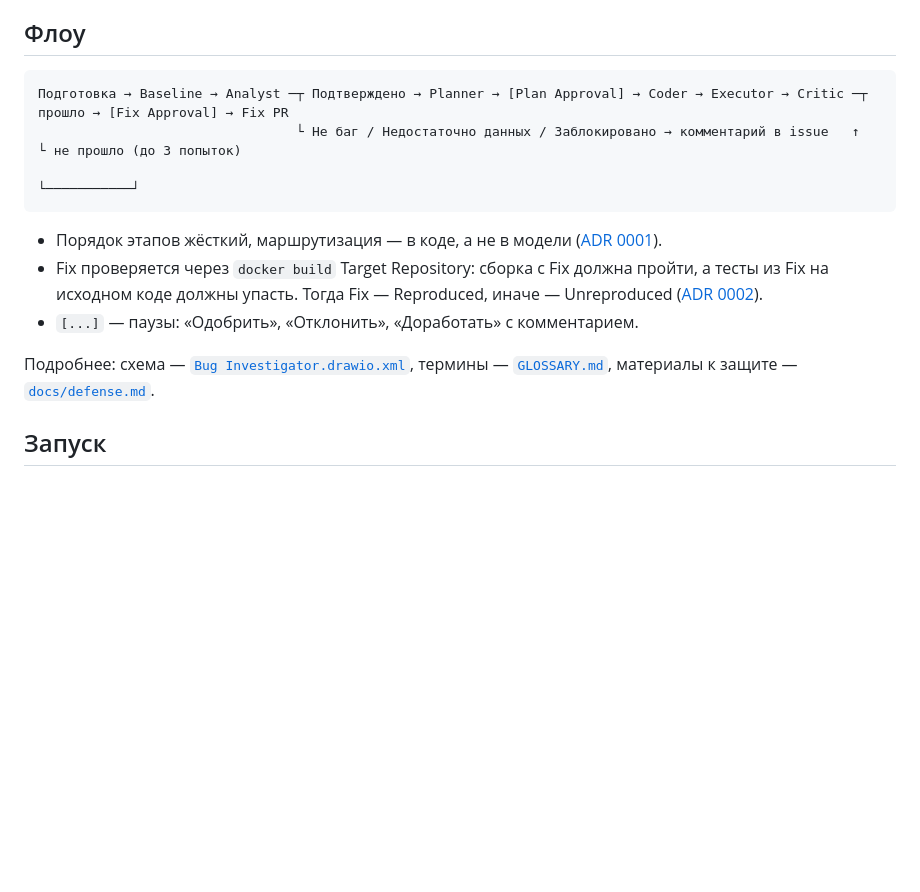
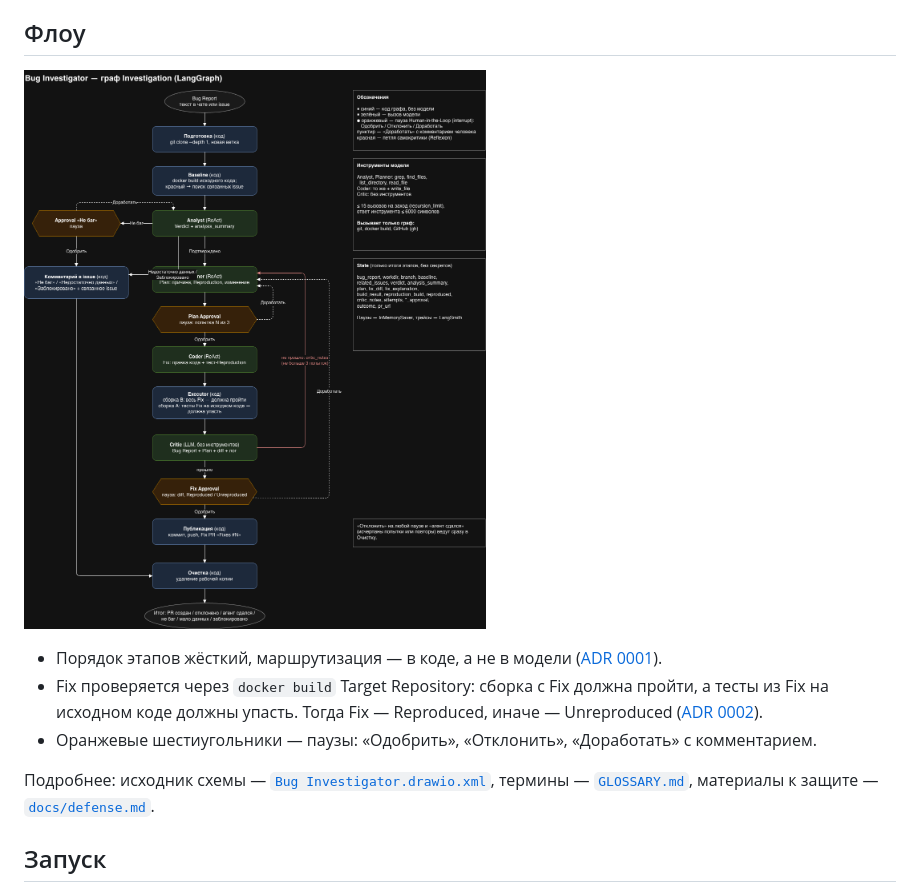
Before and after one commit to angryelizar/bug-investigator, a Markdown page: README.md, the part around the change. Rendered like a GitHub page; pictures changed too: docs/graph.png (added); blank space fills up the shorter version.

Commit message:
docs: show the graph as an image in README; route the Analyst → issue comment edge around Planner

````diff
--- a/README.md
+++ b/README.md
@@ -4,17 +4,13 @@
 
 ## Флоу
 
-```
-Подготовка → Baseline → Analyst ─┬ Подтверждено → Planner → [Plan Approval] → Coder → Executor → Critic ─┬ прошло → [Fix Approval] → Fix PR
-                                 └ Не баг / Недостаточно данных / Заблокировано → комментарий в issue   ↑   └ не прошло (до 3 попыток)
-                                                                                                         └───────────┘
-```
+![Граф Investigation](docs/graph.png)
 
 - Порядок этапов жёсткий, маршрутизация — в коде, а не в модели ([ADR 0001](docs/adr/0001-fixed-agent-pipeline.md)).
 - Fix проверяется через `docker build` Target Repository: сборка с Fix должна пройти, а тесты из Fix на исходном коде должны упасть. Тогда Fix — Reproduced, иначе — Unreproduced ([ADR 0002](docs/adr/0002-verification-via-docker-build.md)).
-- `[...]` — паузы: «Одобрить», «Отклонить», «Доработать» с комментарием.
+- Оранжевые шестиугольники — паузы: «Одобрить», «Отклонить», «Доработать» с комментарием.
 
-Подробнее: схема — [`Bug Investigator.drawio.xml`](Bug%20Investigator.drawio.xml), термины — [`GLOSSARY.md`](GLOSSARY.md), материалы к защите — [`docs/defense.md`](docs/defense.md).
+Подробнее: исходник схемы — [`Bug Investigator.drawio.xml`](Bug%20Investigator.drawio.xml), термины — [`GLOSSARY.md`](GLOSSARY.md), материалы к защите — [`docs/defense.md`](docs/defense.md).
 
 ## Запуск
 
````
Also changed, not shown: 1 other file.
